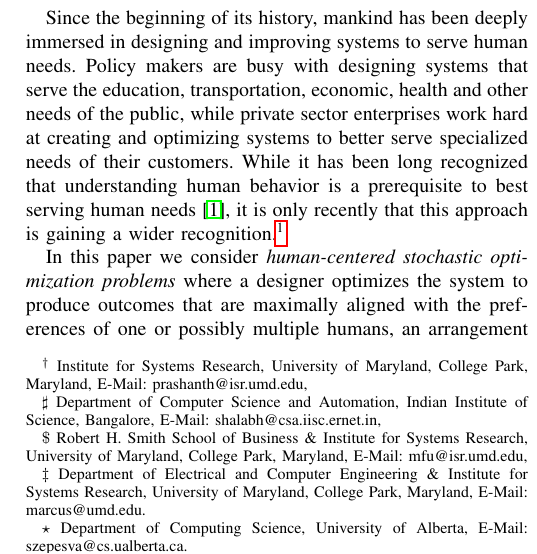
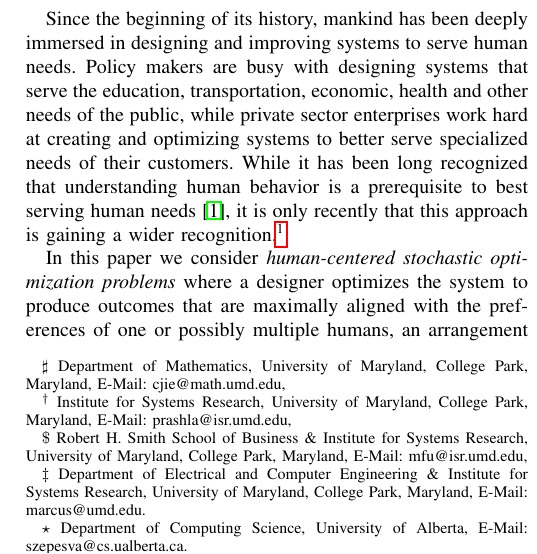
Before and after one commit to prashla/cpt-rl, a LaTeX paper (tac/cpt-rl-tac.tex): part of one column of page 1 of 17, cut so that both start at the same text. Compiled offline with pdfLaTeX.

```diff
--- a/tac/cpt-rl-tac.tex
+++ b/tac/cpt-rl-tac.tex
@@ -8,14 +8,14 @@
 \begin{document}
 
 \title{Model-free optimization of human preferences in stochastic systems}
-\author{Cheng Jie$^\sharp$, Prashanth L A$^\dagger$, Michael Fu$^\$$, Steve Marcus$^\ddag$ and Csaba Szepesv\'ari$^\star$
+\author{Cheng Jie$^\sharp$, Prashanth L.A.$^\dagger$, Michael Fu$^\$$, Steve Marcus$^\ddag$ and Csaba Szepesv\'ari$^\star$
 \thanks{
+$\sharp$ Department of Mathematics,
+University of Maryland, College Park, Maryland,
+E-Mail: cjie@math.umd.edu,
+
 $^\dagger$ Institute for Systems Research, University of Maryland, College Park, Maryland,
-E-Mail: prashanth@isr.umd.edu,
-
-$\sharp$ Department of Computer Science and Automation,
-Indian Institute of Science, Bangalore,
-E-Mail: shalabh@csa.iisc.ernet.in,
+E-Mail: prashla@isr.umd.edu,
 
 $\$$ Robert H. Smith School of Business \& Institute for Systems Research,
 University of Maryland, College Park, Maryland,
```
Also changed, not shown: tac/conv-proofs.tex (+3 -3 lines), tac/estimation.tex (+8 -5 lines), tac/cpt-rl-tac.pdf (added), tac/cpt-rl-tac.tex (1 more changed lines), 1 other file.
